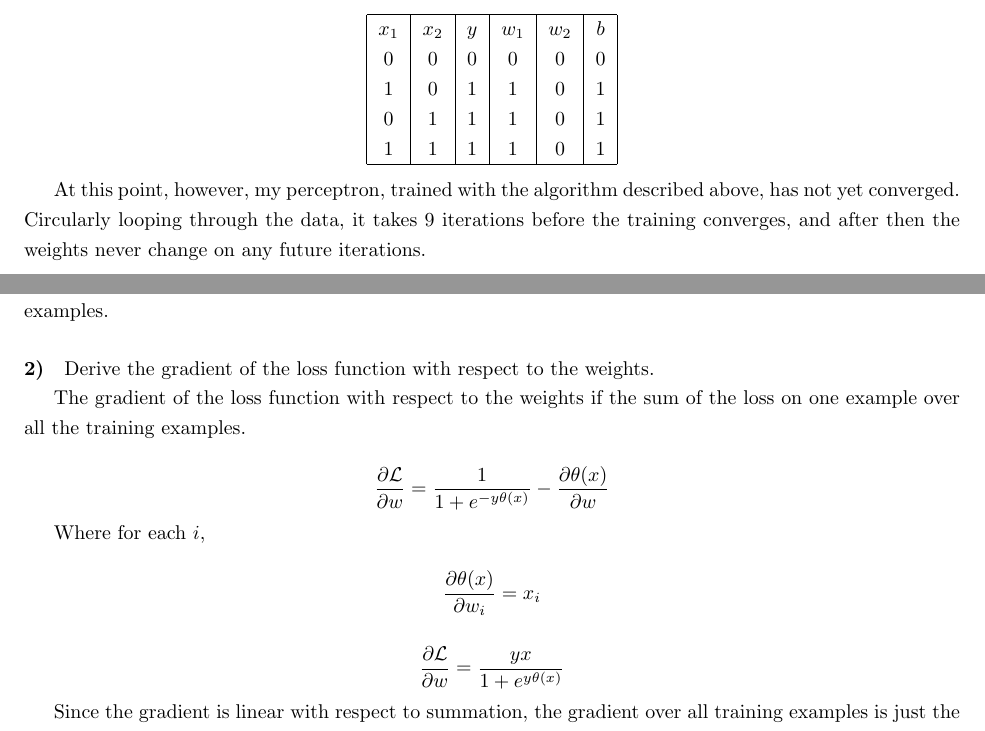
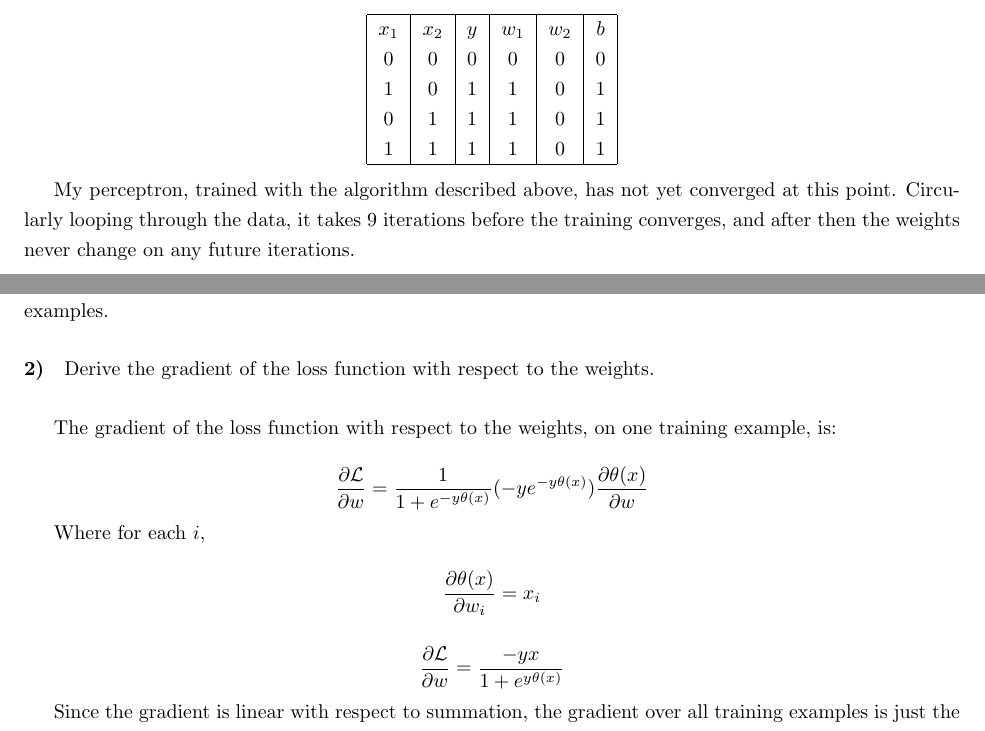
Before and after one commit to tom-f-oconnell/cns187, a LaTeX document (4/4.tex): two parts of pages 2 and 3 of 6, joined at a grey line, cut so that both start at the same text. Compiled offline with pdfLaTeX.

```diff
--- a/4/4.tex
+++ b/4/4.tex
@@ -103,9 +103,9 @@
       \end{tabular}
   \end{center}
 
-At this point, however, my perceptron, trained with the algorithm described above, has not yet
-converged.  Circularly looping through the data, it takes $9$ iterations before the training
-converges, and after then the weights never change on any future iterations.
+My perceptron, trained with the algorithm described above, has not yet
+converged at this point.  Circularly looping through the data, it takes $9$ iterations before
+the training converges, and after then the weights never change on any future iterations.
 
 \paragraph{3)}
 
@@ -148,20 +148,18 @@
 The loss function over all training examples is a sum of the above, normalized by the number of
 training examples.
 
-\paragraph{2)} Derive the gradient of the loss function with respect to the weights.
+\paragraph{2)} Derive the gradient of the loss function with respect to the weights.\\
 
-The gradient of the loss function with respect to the weights if the sum of the loss on one example
-over all the training examples.
+The gradient of the loss function with respect to the weights, on one training example, is:
 
-\[ \frac{\partial \mathcal{L}}{\partial w} = \frac{1}{1 + e^{-y\theta(x)}} -\frac{\partial \theta(x)}
-{\partial w} \]
+\[ \frac{\partial \mathcal{L}}{\partial w} = \frac{1}{1 + e^{-y\theta(x)}}(-ye^{-y\theta(x)})
+    \frac{\partial\theta(x)}{\partial w} \]
 
 Where for each $i$,
 
-% TODO wrong i think. doesn't lead to next step.
 \[ \frac{\partial\theta(x)}{\partial w_i} = x_i \]
 
-\[ \frac{\partial \mathcal{L}}{\partial w} = \frac{yx}{1 + e^{y\theta(x)}} \]
+\[ \frac{\partial \mathcal{L}}{\partial w} = \frac{-yx}{1 + e^{y\theta(x)}} \]
 
 Since the gradient is linear with respect to summation, the gradient over all training examples is just the sum of the individuals.
 
```
